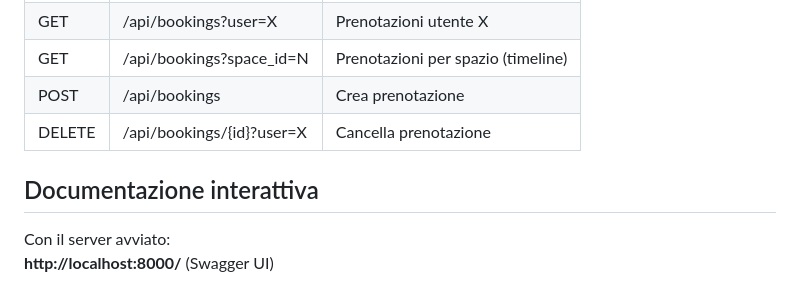
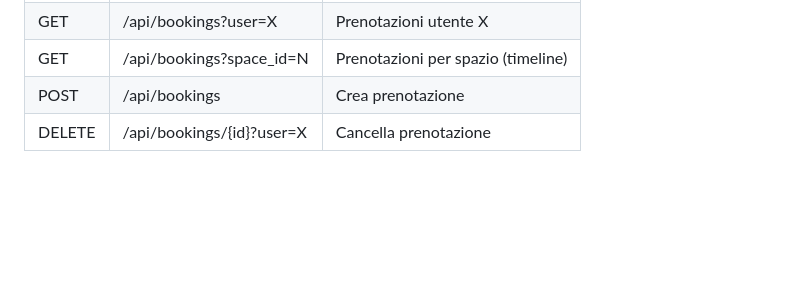
Before and after one commit to Moscaaa07/Gestione-Spazi-Comuni, a Markdown page: README.md, the part around the change. Rendered like a GitHub page; blank space fills up the shorter version.

Commit message:
Update README.md
Removed interactive documentation section from README.

```diff
--- a/README.md
+++ b/README.md
@@ -83,8 +83,3 @@ Apri il browser su: **http://localhost:8000**
 | GET    | /api/bookings?space_id=N  | Prenotazioni per spazio (timeline)       |
 | POST   | /api/bookings             | Crea prenotazione                        |
 | DELETE | /api/bookings/{id}?user=X | Cancella prenotazione                    |
-
-## Documentazione interattiva
-
-Con il server avviato:
-**http://localhost:8000/** (Swagger UI)
```
